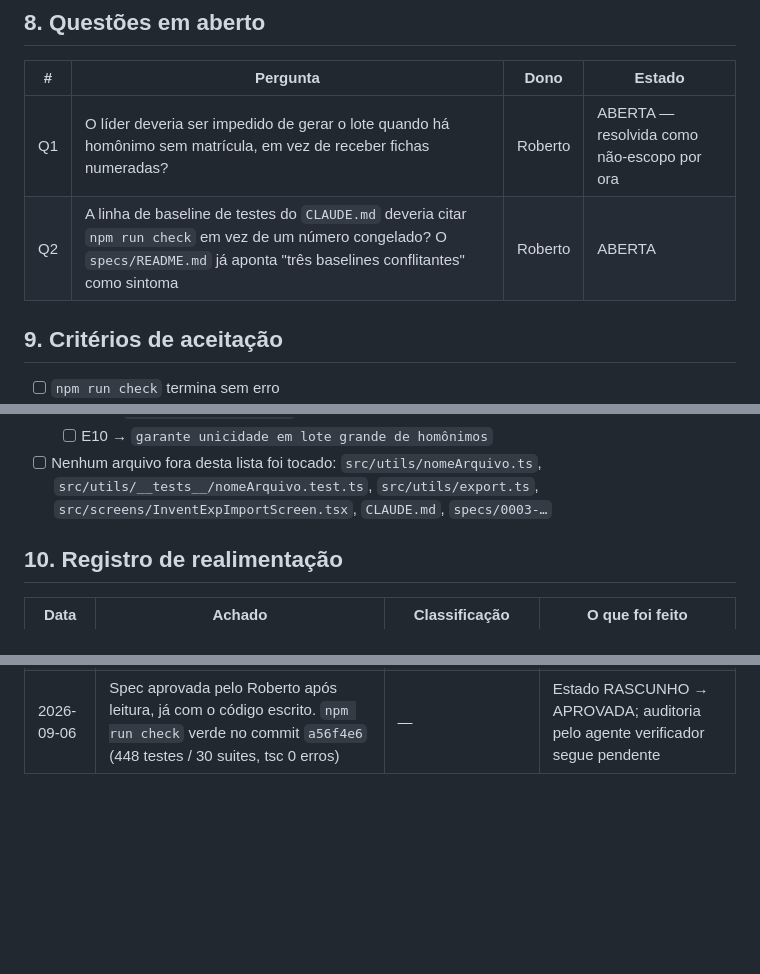
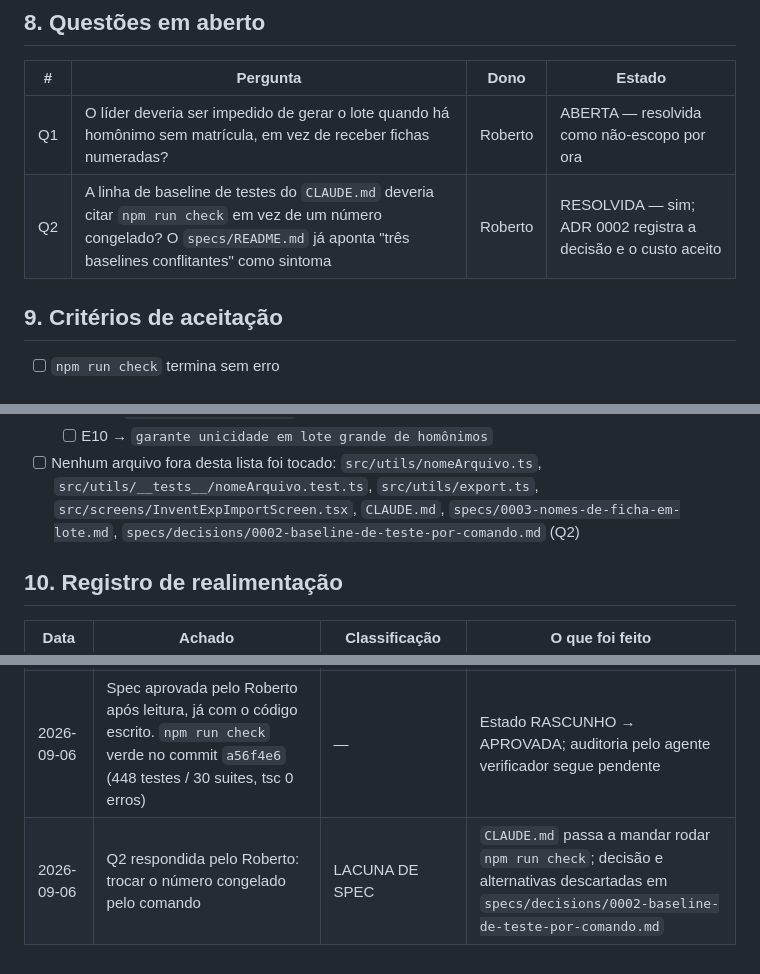
Before and after one commit to robconceicao/InventExpert, a Markdown page: specs/0003-nomes-de-ficha-em-lote.md, 3 parts joined by grey strips. GitHub-like rendering; blank space fills up the shorter version.

```diff
--- a/specs/0003-nomes-de-ficha-em-lote.md
+++ b/specs/0003-nomes-de-ficha-em-lote.md
@@ -106,7 +106,7 @@ export type ResultadoLote = {
 | # | Pergunta | Dono | Estado |
 |---|----------|------|--------|
 | Q1 | O líder deveria ser impedido de gerar o lote quando há homônimo sem matrícula, em vez de receber fichas numeradas? | Roberto | ABERTA — resolvida como não-escopo por ora |
-| Q2 | A linha de baseline de testes do `CLAUDE.md` deveria citar `npm run check` em vez de um número congelado? O `specs/README.md` já aponta "três baselines conflitantes" como sintoma | Roberto | ABERTA |
+| Q2 | A linha de baseline de testes do `CLAUDE.md` deveria citar `npm run check` em vez de um número congelado? O `specs/README.md` já aponta "três baselines conflitantes" como sintoma | Roberto | RESOLVIDA — sim; ADR 0002 registra a decisão e o custo aceito |
 
 ## 9. Critérios de aceitação
 
@@ -124,7 +124,9 @@ export type ResultadoLote = {
   - [ ] E10 → `garante unicidade em lote grande de homônimos`
 - [ ] Nenhum arquivo fora desta lista foi tocado: `src/utils/nomeArquivo.ts`,
       `src/utils/__tests__/nomeArquivo.test.ts`, `src/utils/export.ts`,
-      `src/screens/InventExpImportScreen.tsx`, `CLAUDE.md`, `specs/0003-…`
+      `src/screens/InventExpImportScreen.tsx`, `CLAUDE.md`,
+      `specs/0003-nomes-de-ficha-em-lote.md`,
+      `specs/decisions/0002-baseline-de-teste-por-comando.md` (Q2)
 
 ## 10. Registro de realimentação
 
@@ -133,3 +135,4 @@ export type ResultadoLote = {
 | 2026-09-06 | Spec escrita depois do código, invertendo o fluxo do `specs/README.md` | LACUNA DE SPEC | Registrado aqui; spec fica RASCUNHO até leitura do Roberto, e o PR não merge antes disso |
 | 2026-09-06 | Baseline do `CLAUDE.md` estava em 428/29; o valor real na `main` é 437/29. O número foi medido numa base defasada e mergeado errado no PR #21 | BUG DE CÓDIGO (documentação) | Corrigido nesta entrega; virou a questão Q2 |
 | 2026-09-06 | Spec aprovada pelo Roberto após leitura, já com o código escrito. `npm run check` verde no commit `a56f4e6` (448 testes / 30 suites, tsc 0 erros) | — | Estado RASCUNHO → APROVADA; auditoria pelo agente verificador segue pendente |
+| 2026-09-06 | Q2 respondida pelo Roberto: trocar o número congelado pelo comando | LACUNA DE SPEC | `CLAUDE.md` passa a mandar rodar `npm run check`; decisão e alternativas descartadas em `specs/decisions/0002-baseline-de-teste-por-comando.md` |
```
Also changed, not shown: CLAUDE.md (+10 -9 lines), specs/decisions/0002-baseline-de-teste-por-comando.md (added, +60 -0 lines).
